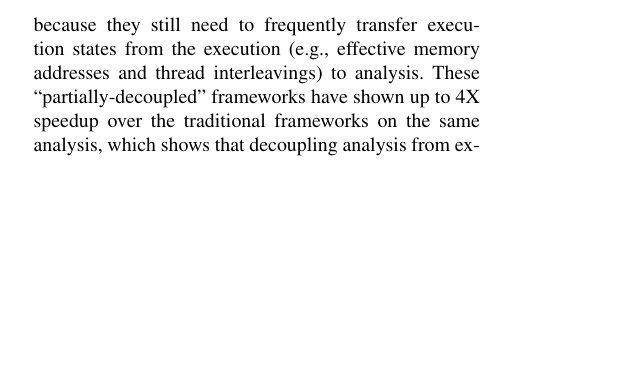
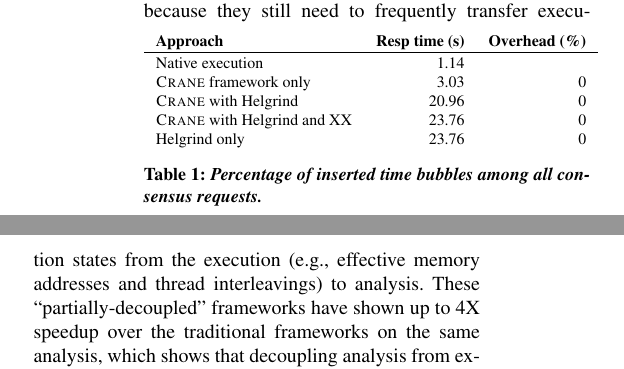
Before and after one commit to yining0417/CloudCom, a LaTeX paper (paper.tex, which reads eval.tex): part of one column of page 5 of 5 before the commit and two parts of the columns of page 5 of 5 after it, the two joined at a grey line, cut so that both start at the same text, the shorter picture padded with empty space. Compiled offline with pdfLaTeX; a LaTeX package or settings file that is missing is left out.

Commit message:
nits, eval.

```diff
--- a/eval.tex
+++ b/eval.tex
@@ -3,12 +3,29 @@
 
 % We evaluated an anti-virus scanning server that a b c d e f.
 
+\begin{table}[b]
+\footnotesize
+\centering
+\vspace{-.05in}
+\begin{tabular}{lrrr}
+{\bf Approach} & {\bf Resp time (s)} & {\bf Overhead (\%)} \\
+\hline\\[-2.3ex]
+Native execution                       & 1.14  &        \\
+\xxx framework only                       & 3.03   & 0     \\
+\xxx with Helgrind                                   & 20.96 & 0     \\
+\xxx with Helgrind and XX                       & 23.76 & 0       \\
+Helgrind only                       & 23.76 & 0       \\
+\end{tabular}
+\vspace{-.05in}
+\caption{{\em Percentage of inserted time bubbles among all consensus
+requests.}}
+\label{tab:bubble-percentage}
+\end{table}
+
 We evaluated \xxx on \clamav, an anti-virus scanning server that scans files
-parallely and deletes malicious ones.
-
-Our evaluation was done on a set of three Linux 3.2.14 machines within a 1Gbps
-bandwidth LAN, and each machine has 2.80 GHz dual-socket hex-core Intel Xeon
-with 24 hyper-threading cores and 64GB memory. we used \clamav's own client
-utility \v{clamdscan} to request the server to parallely scan \clamav's own
-source code and installation directories. we measured each workload's
-response time because it has direct impact on users.
+parallely and deletes malicious ones. Our evaluation was done on a set of three
+Linux 3.2.14 machines within a 1Gbps bandwidth LAN, and each machine has 2.80
+GHz dual-socket hex-core Intel Xeon with 24 hyper-threading cores and 64GB
+memory. we used \clamav's own client utility \v{clamdscan} to request the server
+to parallely scan \clamav's own source code and installation directories. we
+measured each workload's response time because it has direct impact on users.
```
